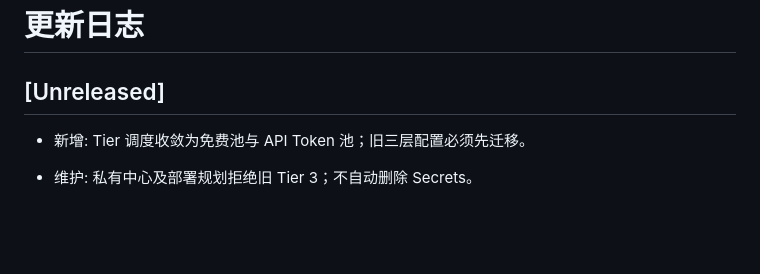
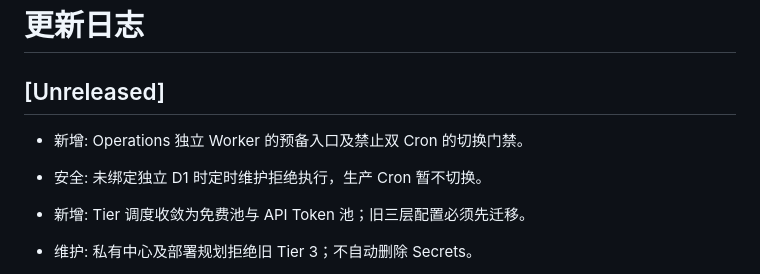
Before and after one commit to fongap-labs/ai-gateway, a Markdown page: CHANGELOG.md, the part around the change. Drawn GitHub-style; blank space fills up the shorter version.

Commit message:
docs(operations): Operations 双 Cron 禁止、D1 绑定与回滚步骤

```diff
--- a/CHANGELOG.md
+++ b/CHANGELOG.md
@@ -1,6 +1,9 @@
 # 更新日志
 
 ## [Unreleased]
+
+- 新增: Operations 独立 Worker 的预备入口及禁止双 Cron 的切换门禁。
+- 安全: 未绑定独立 D1 时定时维护拒绝执行，生产 Cron 暂不切换。
 
 - 新增: Tier 调度收敛为免费池与 API Token 池；旧三层配置必须先迁移。
 - 维护: 私有中心及部署规划拒绝旧 Tier 3；不自动删除 Secrets。
```
